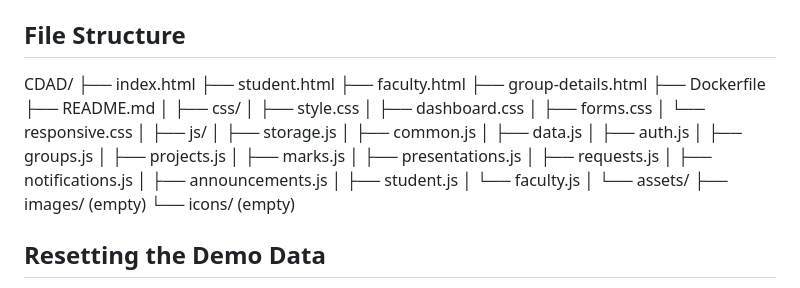
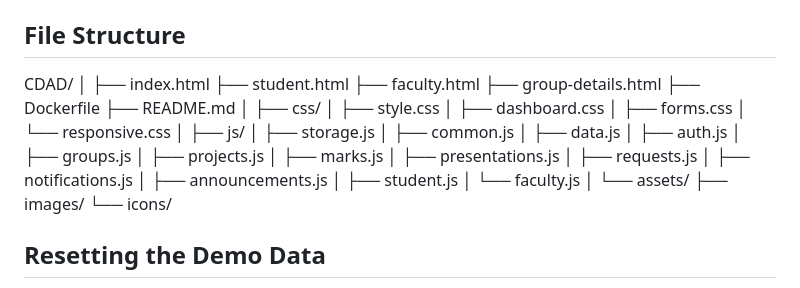
Before and after one commit to Prathamesh13-n/CBAD-project, a Markdown page: README.md, the part around the change. Drawn GitHub-style.

```diff
--- a/README.md
+++ b/README.md
@@ -190,6 +190,7 @@ no other file talks to `localStorage` directly.
 ## File Structure
 
 CDAD/
+│
 ├── index.html
 ├── student.html
 ├── faculty.html
@@ -219,8 +220,8 @@ CDAD/
 │   └── faculty.js
 │
 └── assets/
-    ├── images/    (empty)
-    └── icons/     (empty)
+    ├── images/
+    └── icons/
 
 ## Resetting the Demo Data
 
```
